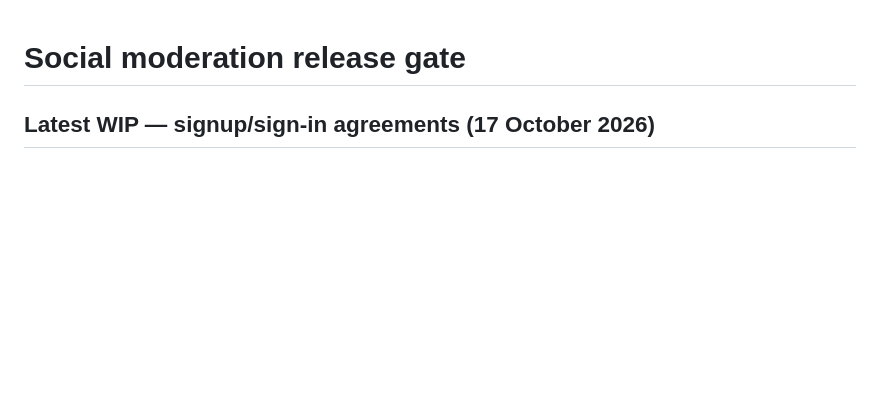
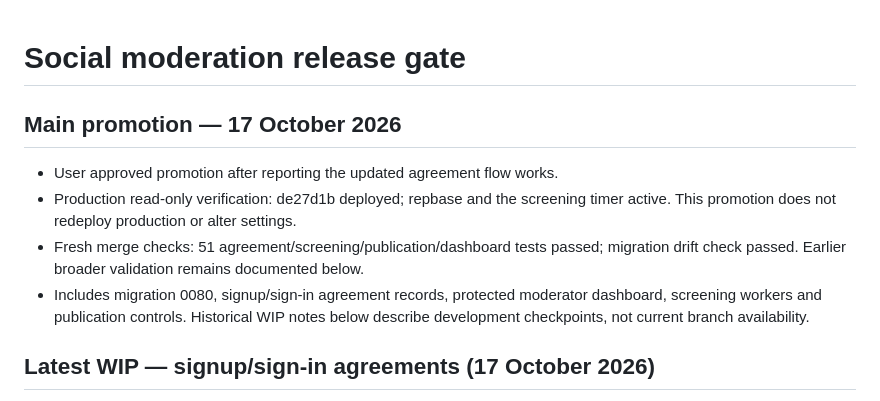
Before and after one commit to P-B-LLC/repbase, a Markdown page: MODERATION_OPERATIONS.md, the part around the change. Rendered like a GitHub page; blank space fills up the shorter version.

Commit message:
Document moderation main promotion and validation status

```diff
--- a/MODERATION_OPERATIONS.md
+++ b/MODERATION_OPERATIONS.md
@@ -1,4 +1,15 @@
 # Social moderation release gate
+
+## Main promotion — 17 October 2026
+
+- User approved promotion after reporting the updated agreement flow works.
+- Production read-only verification: de27d1b deployed; repbase and the screening
+  timer active. This promotion does not redeploy production or alter settings.
+- Fresh merge checks: 51 agreement/screening/publication/dashboard tests passed;
+  migration drift check passed. Earlier broader validation remains documented below.
+- Includes migration 0080, signup/sign-in agreement records, protected moderator
+  dashboard, screening workers and publication controls. Historical WIP notes
+  below describe development checkpoints, not current branch availability.
 
 ## Latest WIP — signup/sign-in agreements (17 October 2026)
 
```
